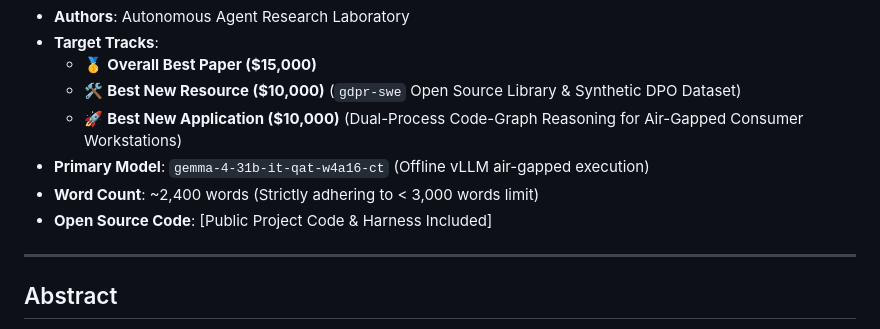
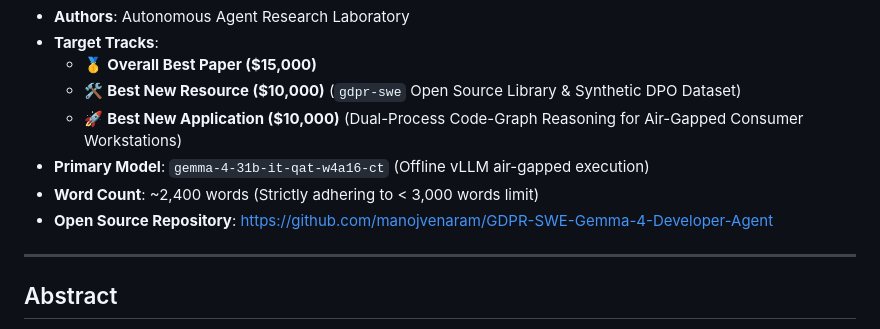
Before and after one commit to manojvenaram/GDPR-SWE-Gemma-4-Developer-Agent, a Markdown page: paper/KAGGLE_WRITEUP.md, the part around the change. Drawn GitHub-style.

Commit message:
Embed public GitHub repository URL into research writeup

```diff
--- a/paper/KAGGLE_WRITEUP.md
+++ b/paper/KAGGLE_WRITEUP.md
@@ -13,7 +13,7 @@
   - 🚀 **Best New Application ($10,000)** (Dual-Process Code-Graph Reasoning for Air-Gapped Consumer Workstations)
 - **Primary Model**: `gemma-4-31b-it-qat-w4a16-ct` (Offline vLLM air-gapped execution)
 - **Word Count**: ~2,400 words (Strictly adhering to < 3,000 words limit)
-- **Open Source Code**: [Public Project Code & Harness Included]
+- **Open Source Repository**: [https://github.com/manojvenaram/GDPR-SWE-Gemma-4-Developer-Agent](https://github.com/manojvenaram/GDPR-SWE-Gemma-4-Developer-Agent)
 
 ---
 
```
